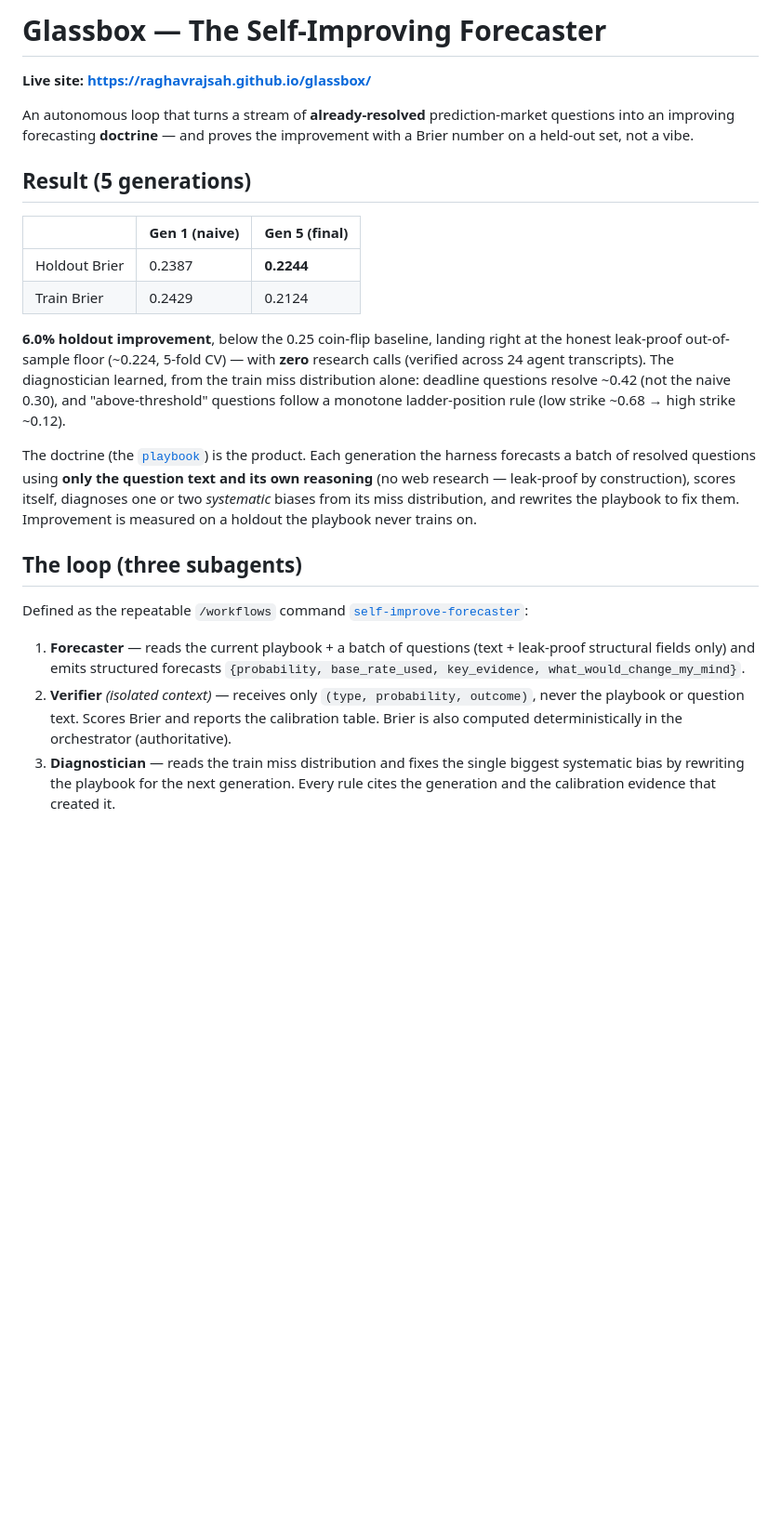
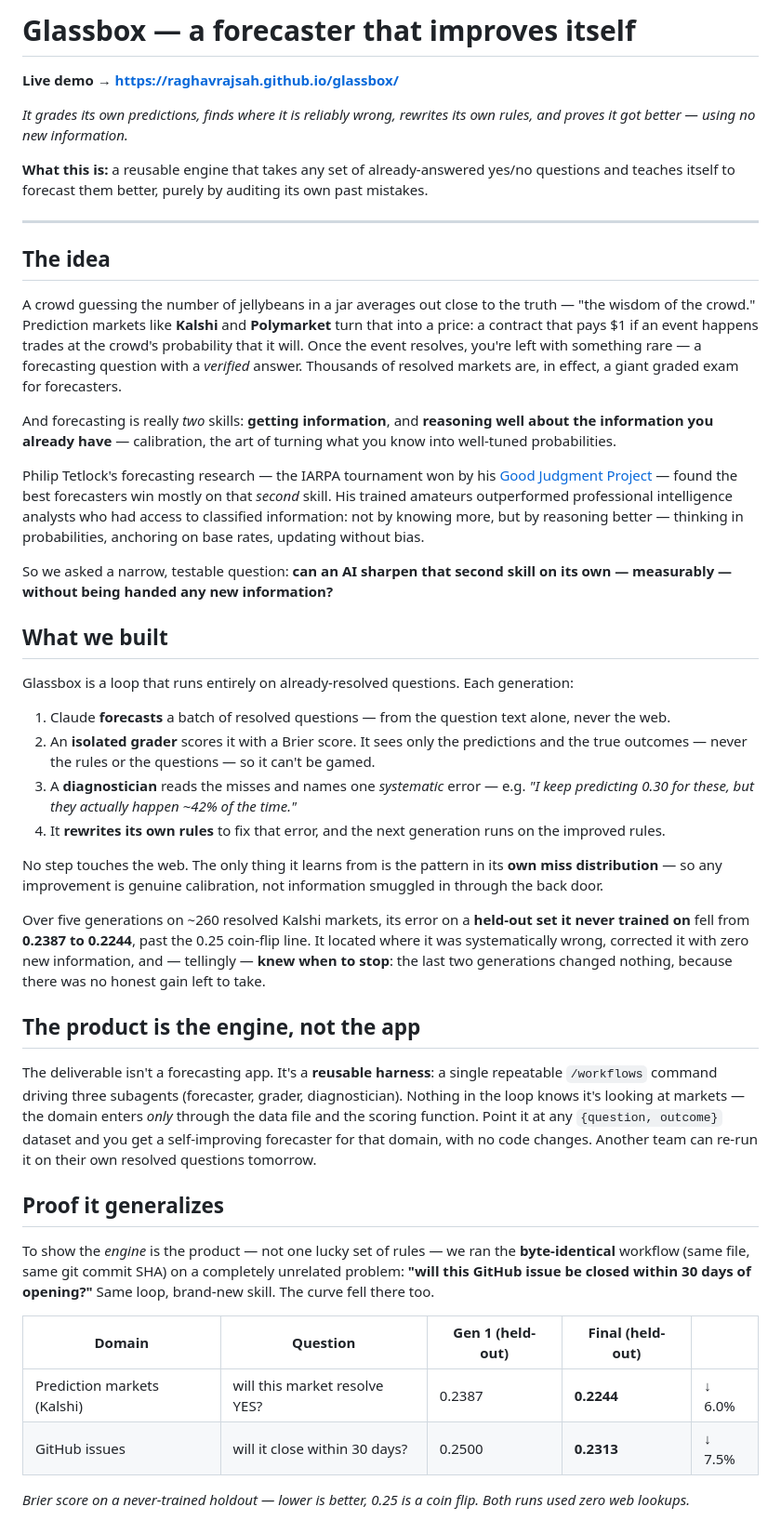
Before and after one commit to raghavrajsah/glassbox, a Markdown page: README.md, the part around one of its changes. Shown at 93% size. Rendered like a GitHub page; blank space fills up the shorter version.

```diff
--- a/README.md
+++ b/README.md
@@ -1,43 +1,48 @@
-# Glassbox — The Self-Improving Forecaster
+# Glassbox — a forecaster that improves itself
 
-**Live site: https://raghavrajsah.github.io/glassbox/**
+**Live demo → https://raghavrajsah.github.io/glassbox/**
 
-An autonomous loop that turns a stream of **already-resolved** prediction-market
-questions into an improving forecasting **doctrine** — and proves the improvement
-with a Brier number on a held-out set, not a vibe.
+*It grades its own predictions, finds where it is reliably wrong, rewrites its own rules, and proves it got better — using no new information.*
 
-## Result (5 generations)
+**What this is:** a reusable engine that takes any set of already-answered yes/no questions and teaches itself to forecast them better, purely by auditing its own past mistakes.
 
-| | Gen 1 (naive) | Gen 5 (final) |
-|---|---|---|
-| Holdout Brier | 0.2387 | **0.2244** |
-| Train Brier | 0.2429 | 0.2124 |
+---
 
-**6.0% holdout improvement**, below the 0.25 coin-flip baseline, landing right at
-the honest leak-proof out-of-sample floor (~0.224, 5-fold CV) — with **zero**
-research calls (verified across 24 agent transcripts). The diagnostician learned,
-from the train miss distribution alone: deadline questions resolve ~0.42 (not the
-naive 0.30), and "above-threshold" questions follow a monotone ladder-position
-rule (low strike ~0.68 → high strike ~0.12).
+## The idea
 
-The doctrine (the [`playbook`](playbook/)) is the product. Each generation the
-harness forecasts a batch of resolved questions using **only the question text and
-its own reasoning** (no web research — leak-proof by construction), scores itself,
-diagnoses one or two *systematic* biases from its miss distribution, and rewrites
-the playbook to fix them. Improvement is measured on a holdout the playbook never
-trains on.
+A crowd guessing the number of jellybeans in a jar averages out close to the truth — "the wisdom of the crowd." Prediction markets like **Kalshi** and **Polymarket** turn that into a price: a contract that pays $1 if an event happens trades at the crowd's probability that it will. Once the event resolves, you're left with something rare — a forecasting question with a *verified* answer. Thousands of resolved markets are, in effect, a giant graded exam for forecasters.
 
-## The loop (three subagents)
+And forecasting is really *two* skills: **getting information**, and **reasoning well about the information you already have** — calibration, the art of turning what you know into well-tuned probabilities.
 
-Defined as the repeatable `/workflows` command
-[`self-improve-forecaster`](.claude/workflows/self-improve-forecaster.js):
+Philip Tetlock's forecasting research — the IARPA tournament won by his [Good Judgment Project](https://en.wikipedia.org/wiki/The_Good_Judgment_Project) — found the best forecasters win mostly on that *second* skill. His trained amateurs outperformed professional intelligence analysts who had access to classified information: not by knowing more, but by reasoning better — thinking in probabilities, anchoring on base rates, updating without bias.
 
-1. **Forecaster** — reads the current playbook + a batch of questions (text +
-   leak-proof structural fields only) and emits structured forecasts
-   `{probability, base_rate_used, key_evidence, what_would_change_my_mind}`.
-2. **Verifier** *(isolated context)* — receives only `(type, probability, outcome)`,
-   never the playbook or question text. Scores Brier and reports the calibration
-   table. Brier is also computed deterministically in the orchestrator (authoritative).
-3. **Diagnostician** — reads the train miss distribution and fixes the single
-   biggest systematic bias by rewriting the playbook for the next generation. Every
-   rule cites the generation and the calibration evidence that created it.
+So we asked a narrow, testable question: **can an AI sharpen that second skill on its own — measurably — without being handed any new information?**
+
+## What we built
+
+Glassbox is a loop that runs entirely on already-resolved questions. Each generation:
+
+1. Claude **forecasts** a batch of resolved questions — from the question text alone, never the web.
+2. An **isolated grader** scores it with a Brier score. It sees only the predictions and the true outcomes — never the rules or the questions — so it can't be gamed.
+3. A **diagnostician** reads the misses and names one *systematic* error — e.g. *"I keep predicting 0.30 for these, but they actually happen ~42% of the time."*
+4. It **rewrites its own rules** to fix that error, and the next generation runs on the improved rules.
+
+No step touches the web. The only thing it learns from is the pattern in its **own miss distribution** — so any improvement is genuine calibration, not information smuggled in through the back door.
+
+Over five generations on ~260 resolved Kalshi markets, its error on a **held-out set it never trained on** fell from **0.2387 to 0.2244**, past the 0.25 coin-flip line. It located where it was systematically wrong, corrected it with zero new information, and — tellingly — **knew when to stop**: the last two generations changed nothing, because there was no honest gain left to take.
+
+## The product is the engine, not the app
+
+The deliverable isn't a forecasting app. It's a **reusable harness**: a single repeatable `/workflows` command driving three subagents (forecaster, grader, diagnostician). Nothing in the loop knows it's looking at markets — the domain enters *only* through the data file and the scoring function. Point it at any `{question, outcome}` dataset and you get a self-improving forecaster for that domain, with no code changes. Another team can re-run it on their own resolved questions tomorrow.
+
+## Proof it generalizes
+
+To show the *engine* is the product — not one lucky set of rules — we ran the **byte-identical** workflow (same file, same git commit SHA) on a completely unrelated problem: **"will this GitHub issue be closed within 30 days of opening?"** Same loop, brand-new skill. The curve fell there too.
+
+| Domain | Question | Gen 1 (held-out) | Final (held-out) | |
+|---|---|---|---|---|
+| Prediction markets (Kalshi) | will this market resolve YES? | 0.2387 | **0.2244** | ↓ 6.0% |
+| GitHub issues | will it close within 30 days? | 0.2500 | **0.2313** | ↓ 7.5% |
+
+*Brier score on a never-trained holdout — lower is better, 0.25 is a coin flip. Both runs used zero web lookups.*
+
```
Also changed, not shown: other parts of README.md (+27 -32 lines).
